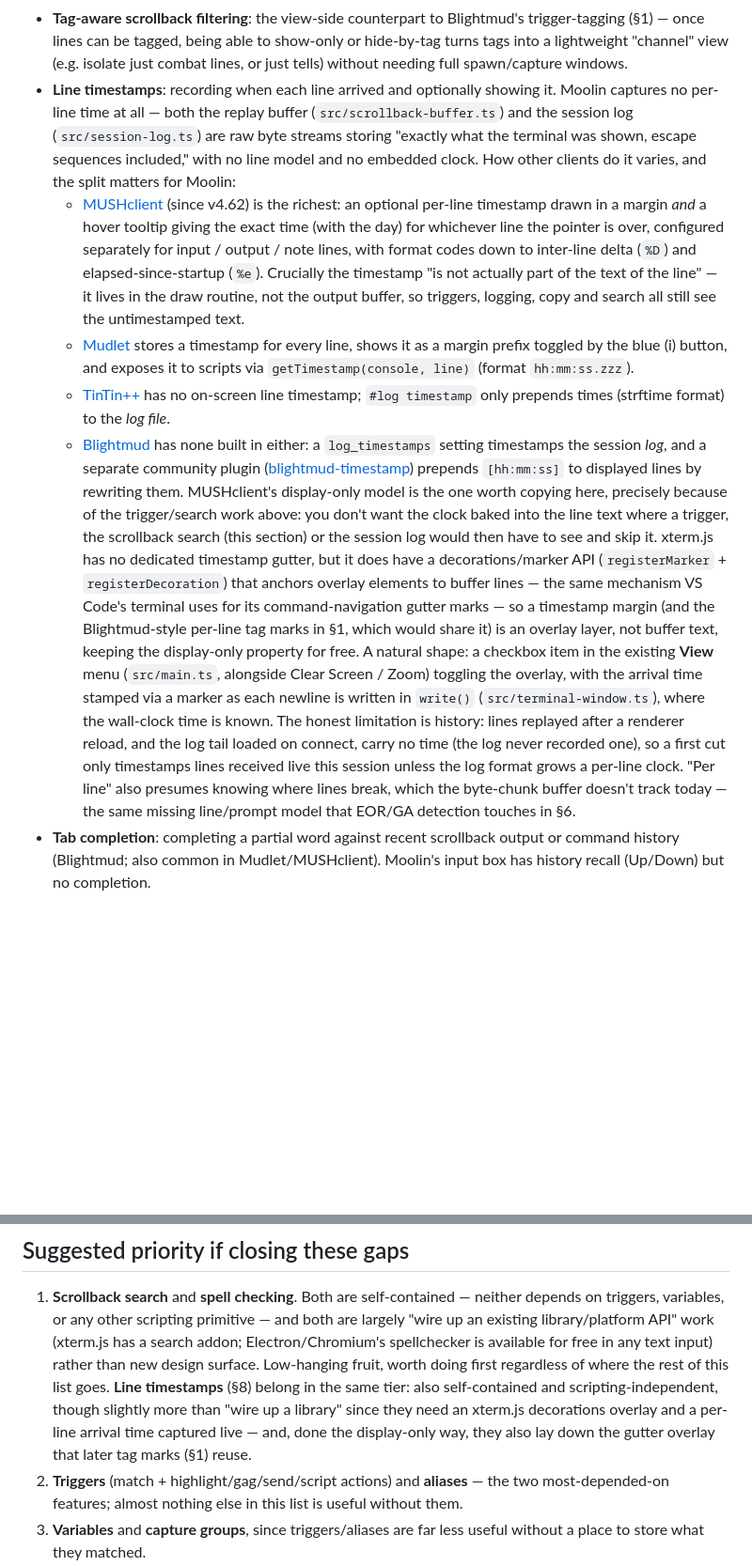
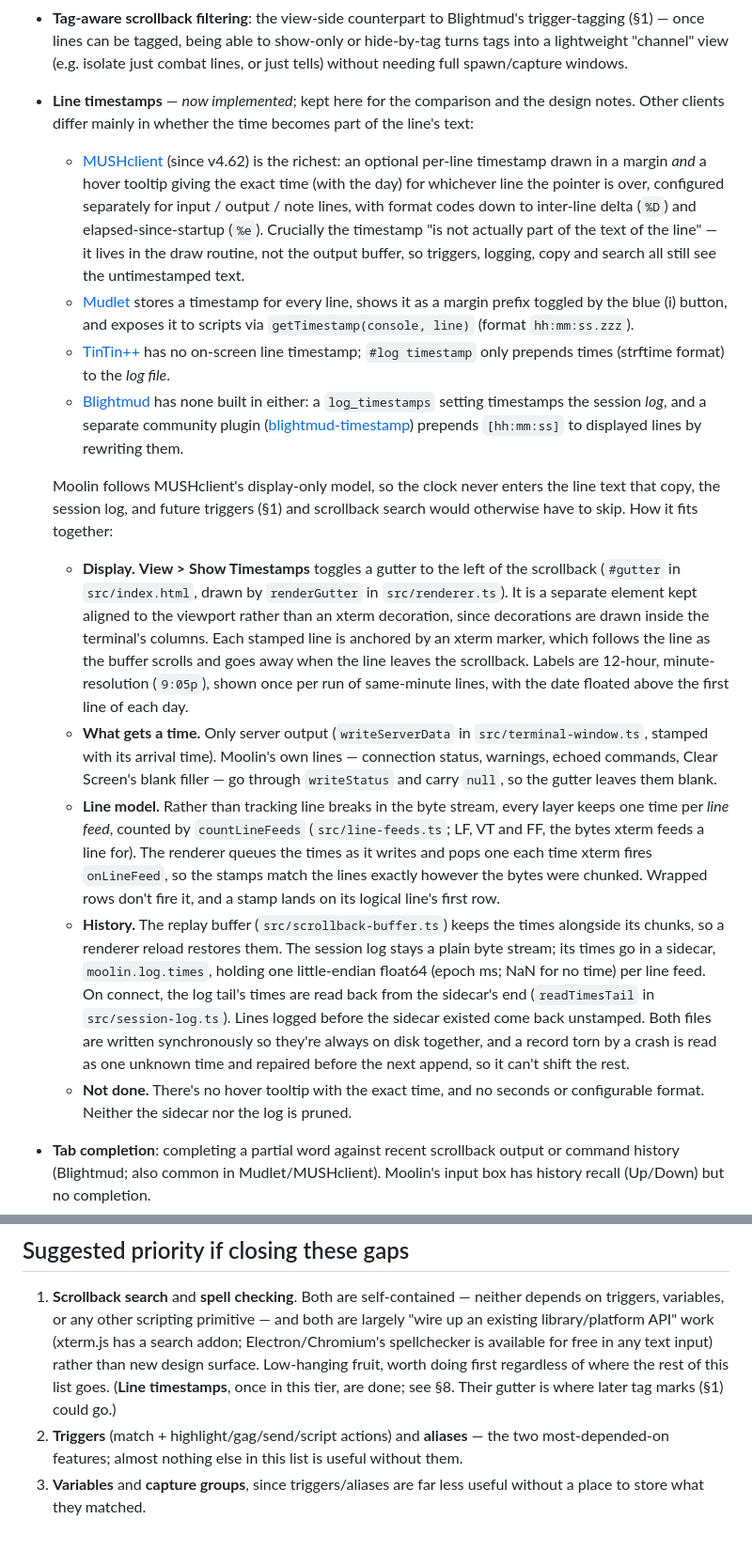
Before and after one commit to pepper-zamora/moolin, a Markdown page: GAPS.md, 2 parts joined by grey strips. Shown at 94% size. Drawn GitHub-style; blank space fills up the shorter version.

Commit message:
Document line timestamps in the README and GAPS.md
GAPS.md §8 still described timestamps as missing and sketched a design
the code didn't take, though the code points readers to it. Replace that
with how the gutter, the per-line-feed times and the .times sidecar
work, and what is left undone. Add the feature, the sidecar and the
missing session-log.ts and line-feeds.ts to the README.

Co-Authored-By: Claude Opus 5.5 <noreply@anthropic.com>

```diff
--- a/GAPS.md
+++ b/GAPS.md
@@ -196,13 +196,9 @@ currently discards or never negotiates:
   show-only or hide-by-tag turns tags into a lightweight "channel" view
   (e.g. isolate just combat lines, or just tells) without needing full
   spawn/capture windows.
-- **Line timestamps**: recording when each line arrived and optionally
-  showing it. Moolin captures no per-line time at all — both the replay
-  buffer (`src/scrollback-buffer.ts`) and the session log
-  (`src/session-log.ts`) are raw byte streams storing "exactly what the
-  terminal was shown, escape sequences included," with no line model and no
-  embedded clock. How other clients do it varies, and the split matters for
-  Moolin:
+- **Line timestamps** — *now implemented*; kept here for the comparison and
+  the design notes. Other clients differ mainly in whether the time becomes
+  part of the line's text:
   - [MUSHclient](https://www.gammon.com.au/forum/bbshowpost.php?bbsubject_id=10625)
     (since v4.62) is the richest: an optional per-line timestamp drawn in a
     margin *and* a hover tooltip giving the exact time (with the day) for
@@ -224,26 +220,44 @@ currently discards or never negotiates:
     session *log*, and a separate community plugin
     ([blightmud-timestamp](https://github.com/Blightmud/blightmud-timestamp))
     prepends `[hh:mm:ss]` to displayed lines by rewriting them.
-  MUSHclient's display-only model is the one worth copying here, precisely
-  because of the trigger/search work above: you don't want the clock baked
-  into the line text where a trigger, the scrollback search (this section)
-  or the session log would then have to see and skip it. xterm.js has no
-  dedicated timestamp gutter, but it does have a decorations/marker API
-  (`registerMarker` + `registerDecoration`) that anchors overlay elements to
-  buffer lines — the same mechanism VS Code's terminal uses for its
-  command-navigation gutter marks — so a timestamp margin (and the
-  Blightmud-style per-line tag marks in §1, which would share it) is an
-  overlay layer, not buffer text, keeping the display-only property for
-  free. A natural shape: a checkbox item in the existing **View** menu
-  (`src/main.ts`, alongside Clear Screen / Zoom) toggling the overlay, with
-  the arrival time stamped via a marker as each newline is written in
-  `write()` (`src/terminal-window.ts`), where the wall-clock time is known.
-  The honest limitation is history: lines replayed after a renderer reload,
-  and the log tail loaded on connect, carry no time (the log never recorded
-  one), so a first cut only timestamps lines received live this session
-  unless the log format grows a per-line clock. "Per line" also presumes
-  knowing where lines break, which the byte-chunk buffer doesn't track today
-  — the same missing line/prompt model that EOR/GA detection touches in §6.
+
+  Moolin follows MUSHclient's display-only model, so the clock never enters
+  the line text that copy, the session log, and future triggers (§1) and
+  scrollback search would otherwise have to skip. How it fits together:
+  - **Display.** **View > Show Timestamps** toggles a gutter to the left of
+    the scrollback (`#gutter` in `src/index.html`, drawn by `renderGutter`
+    in `src/renderer.ts`). It is a separate element kept aligned to the
+    viewport rather than an xterm decoration, since decorations are drawn
+    inside the terminal's columns. Each stamped line is anchored by an
+    xterm marker, which follows the line as the buffer scrolls and goes
+    away when the line leaves the scrollback. Labels are 12-hour,
+    minute-resolution (`9:05p`), shown once per run of same-minute lines,
+    with the date floated above the first line of each day.
+  - **What gets a time.** Only server output (`writeServerData` in
+    `src/terminal-window.ts`, stamped with its arrival time). Moolin's own
+    lines — connection status, warnings, echoed commands, Clear Screen's
+    blank filler — go through `writeStatus` and carry `null`, so the gutter
+    leaves them blank.
+  - **Line model.** Rather than tracking line breaks in the byte stream,
+    every layer keeps one time per *line feed*, counted by
+    `countLineFeeds` (`src/line-feeds.ts`; LF, VT and FF, the bytes xterm
+    feeds a line for). The renderer queues the times as it writes and pops
+    one each time xterm fires `onLineFeed`, so the stamps match the lines
+    exactly however the bytes were chunked. Wrapped rows don't fire it, and
+    a stamp lands on its logical line's first row.
+  - **History.** The replay buffer (`src/scrollback-buffer.ts`) keeps the
+    times alongside its chunks, so a renderer reload restores them. The
+    session log stays a plain byte stream; its times go in a sidecar,
+    `moolin.log.times`, holding one little-endian float64 (epoch ms; NaN
+    for no time) per line feed. On connect, the log tail's times are read
+    back from the sidecar's end (`readTimesTail` in `src/session-log.ts`).
+    Lines logged before the sidecar existed come back unstamped. Both files
+    are written synchronously so they're always on disk together, and a
+    record torn by a crash is read as one unknown time and repaired before
+    the next append, so it can't shift the rest.
+  - **Not done.** There's no hover tooltip with the exact time, and no
+    seconds or configurable format. Neither the sidecar nor the log is
+    pruned.
 - **Tab completion**: completing a partial word against recent scrollback
   output or command history (Blightmud; also common in Mudlet/MUSHclient).
   Moolin's input box has history recall (Up/Down) but no completion.
@@ -282,11 +296,8 @@ currently discards or never negotiates:
    API" work (xterm.js has a search addon; Electron/Chromium's spellchecker
    is available for free in any text input) rather than new design surface.
    Low-hanging fruit, worth doing first regardless of where the rest of
-   this list goes. **Line timestamps** (§8) belong in the same tier: also
-   self-contained and scripting-independent, though slightly more than
-   "wire up a library" since they need an xterm.js decorations overlay and
-   a per-line arrival time captured live — and, done the display-only way,
-   they also lay down the gutter overlay that later tag marks (§1) reuse.
+   this list goes. (**Line timestamps**, once in this tier, are done; see
+   §8. Their gutter is where later tag marks (§1) could go.)
 2. **Triggers** (match + highlight/gag/send/script actions) and **aliases**
    — the two most-depended-on features; almost nothing else in this list is
    useful without them.
```
Also changed, not shown: README.md (+11 -3 lines).
